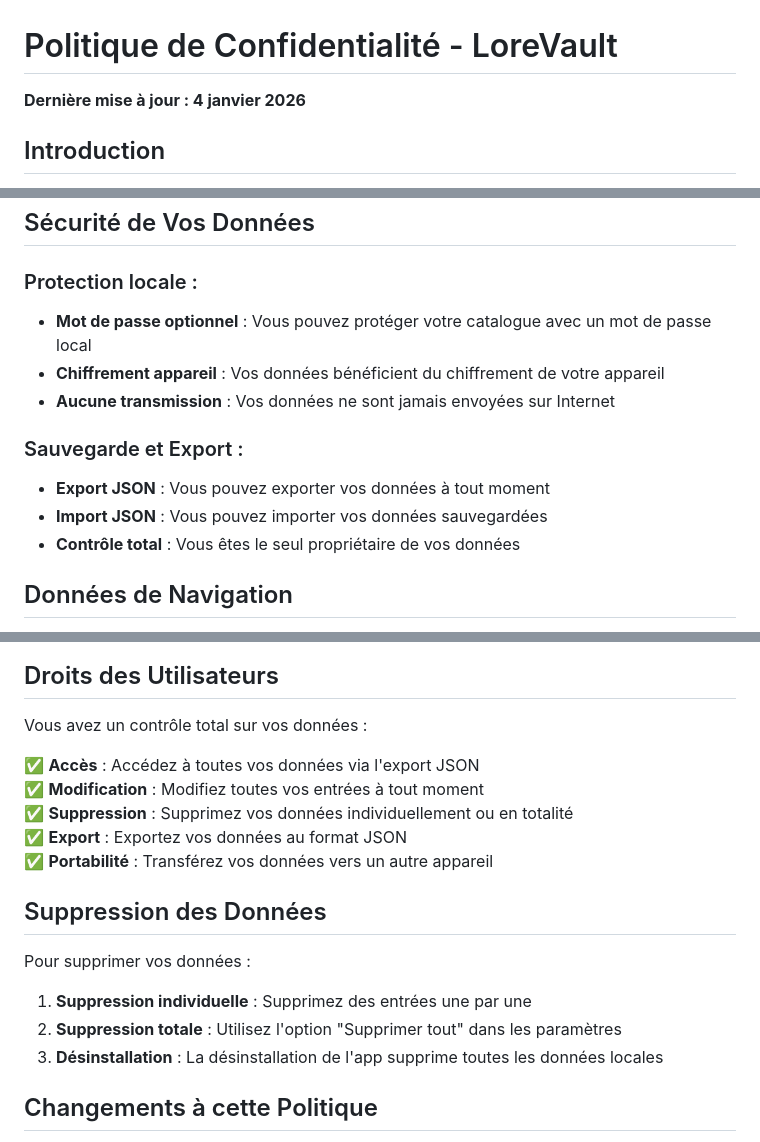
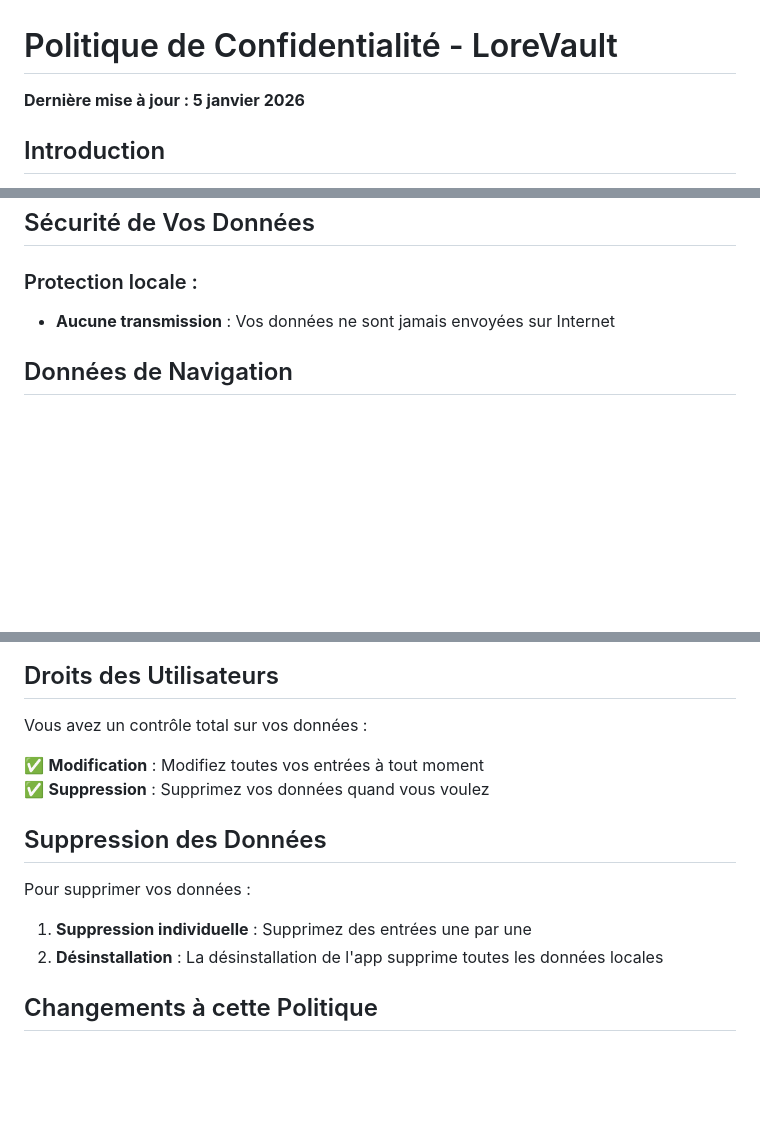
Before and after one commit to Badley08/LoreVault, a Markdown page: policies.md, 3 parts joined by grey strips. GitHub-like rendering; blank space fills up the shorter version.

Commit message:
Revise privacy policy with updates and clarifications
Updated the privacy policy with the latest information and clarifications regarding data access and user rights.

```diff
--- a/policies.md
+++ b/policies.md
@@ -1,6 +1,6 @@
 # Politique de Confidentialité - LoreVault
 
-**Dernière mise à jour : 4 janvier 2026**
+**Dernière mise à jour : 5 janvier 2026**
 
 ## Introduction
 
@@ -58,14 +58,8 @@ LoreVault est une application de catalogue personnel de médias développée par
 ## Sécurité de Vos Données
 
 ### Protection locale :
-- **Mot de passe optionnel** : Vous pouvez protéger votre catalogue avec un mot de passe local
-- **Chiffrement appareil** : Vos données bénéficient du chiffrement de votre appareil
 - **Aucune transmission** : Vos données ne sont jamais envoyées sur Internet
 
-### Sauvegarde et Export :
-- **Export JSON** : Vous pouvez exporter vos données à tout moment
-- **Import JSON** : Vous pouvez importer vos données sauvegardées
-- **Contrôle total** : Vous êtes le seul propriétaire de vos données
 
 ## Données de Navigation
 
@@ -85,17 +79,12 @@ L'application n'utilise aucun service d'analyse. Aucune donnée de navigation n'
 
 Vous avez un contrôle total sur vos données :
 
-✅ **Accès** : Accédez à toutes vos données via l'export JSON
 ✅ **Modification** : Modifiez toutes vos entrées à tout moment
-✅ **Suppression** : Supprimez vos données individuellement ou en totalité
-✅ **Export** : Exportez vos données au format JSON
-✅ **Portabilité** : Transférez vos données vers un autre appareil
-
+✅ **Suppression** : Supprimez vos données quand vous voulez
 ## Suppression des Données
 
 Pour supprimer vos données :
 1. **Suppression individuelle** : Supprimez des entrées une par une
-2. **Suppression totale** : Utilisez l'option "Supprimer tout" dans les paramètres
 3. **Désinstallation** : La désinstallation de l'app supprime toutes les données locales
 
 ## Changements à cette Politique
```
Also changed, not shown: other parts of policies.md (+1 -2 lines).
